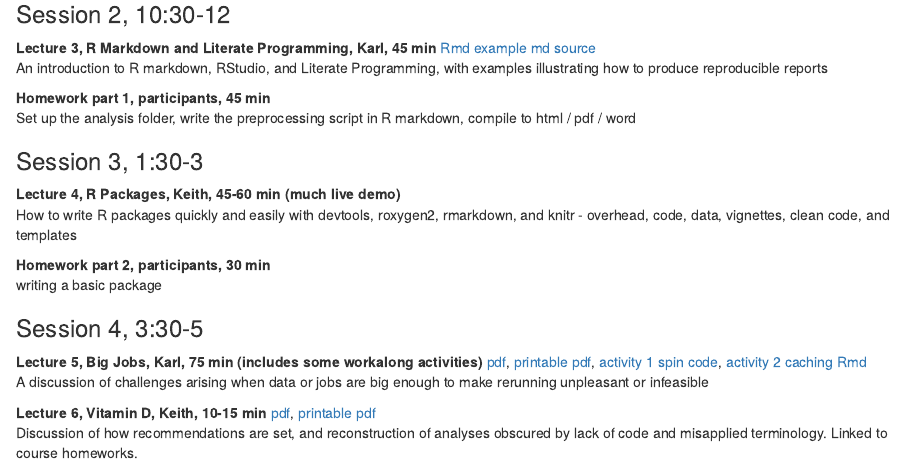
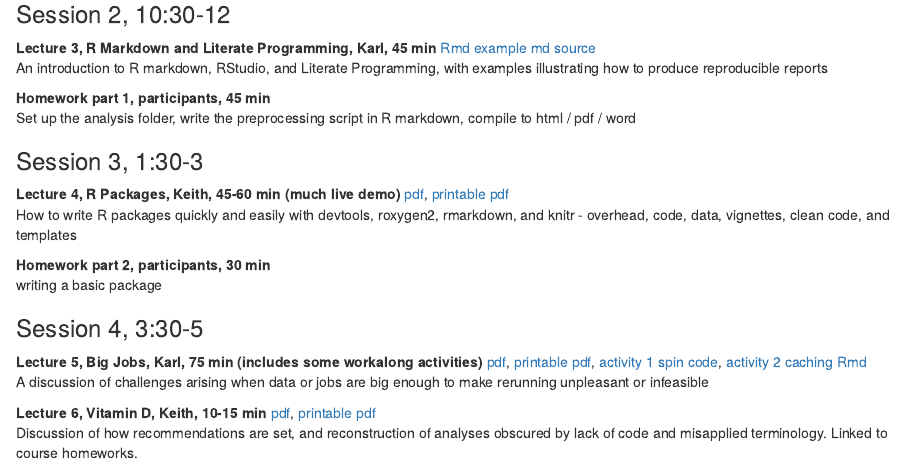
Before and after one commit to SISBID/Reproducible-Research, an R Markdown document (README.Rmd): the page in a window 1100 px wide, from 1190 px down. The pictures show the output file README.html that the author committed with the source, opened offline.

Commit message:
add r package lecture links to README

```diff
--- a/README.Rmd
+++ b/README.Rmd
@@ -3,10 +3,10 @@ title: 'SISBID 2017 Module 3: Reproducible Research'
 author: "Keith Baggerly and Karl Broman"
 date: "July 17-19, 2017"
 output:
-  word_document: default
   pdf_document: default
   html_document:
     keep_md: yes
+  word_document: default
 ---
 
 This module is part of the
@@ -92,6 +92,8 @@ Set up the analysis folder, write the preprocessing script in R markdown, compil
 ### Session 3, 1:30-3
 
 **Lecture 4, R Packages, Keith, 45-60 min (much live demo)**
+[pdf](2017_03_04_SISBID_r_packages.pdf),
+[printable pdf](2017_03_04_SISBID_r_packages_printable.pdf)
 How to write R packages quickly and easily with devtools, roxygen2, rmarkdown, and knitr - overhead, code, data, vignettes, clean code, and templates
 
 **Homework part 2, participants, 30 min**
```
Also changed, not shown: README.html, README.md, README.pdf, 1 other file.
